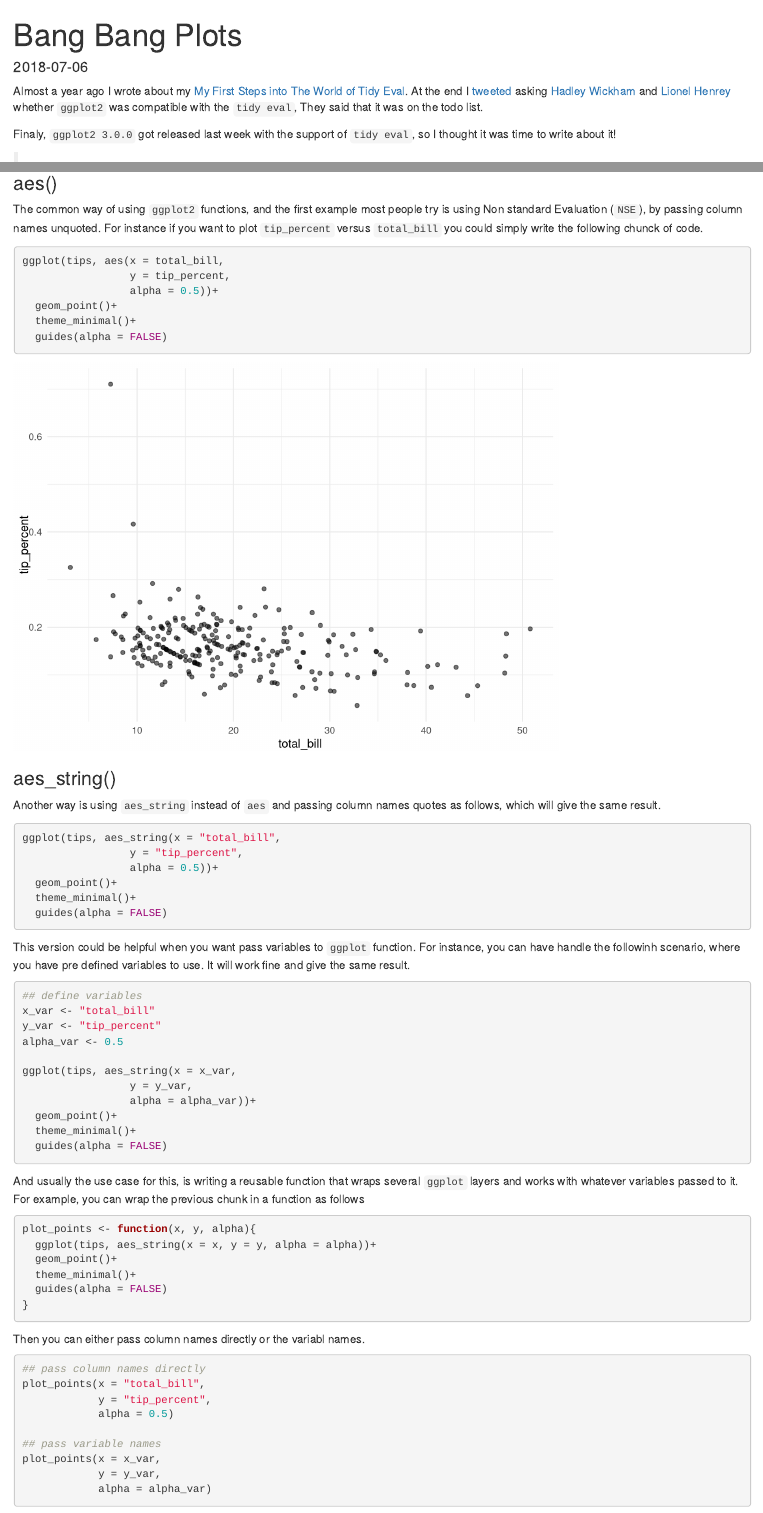
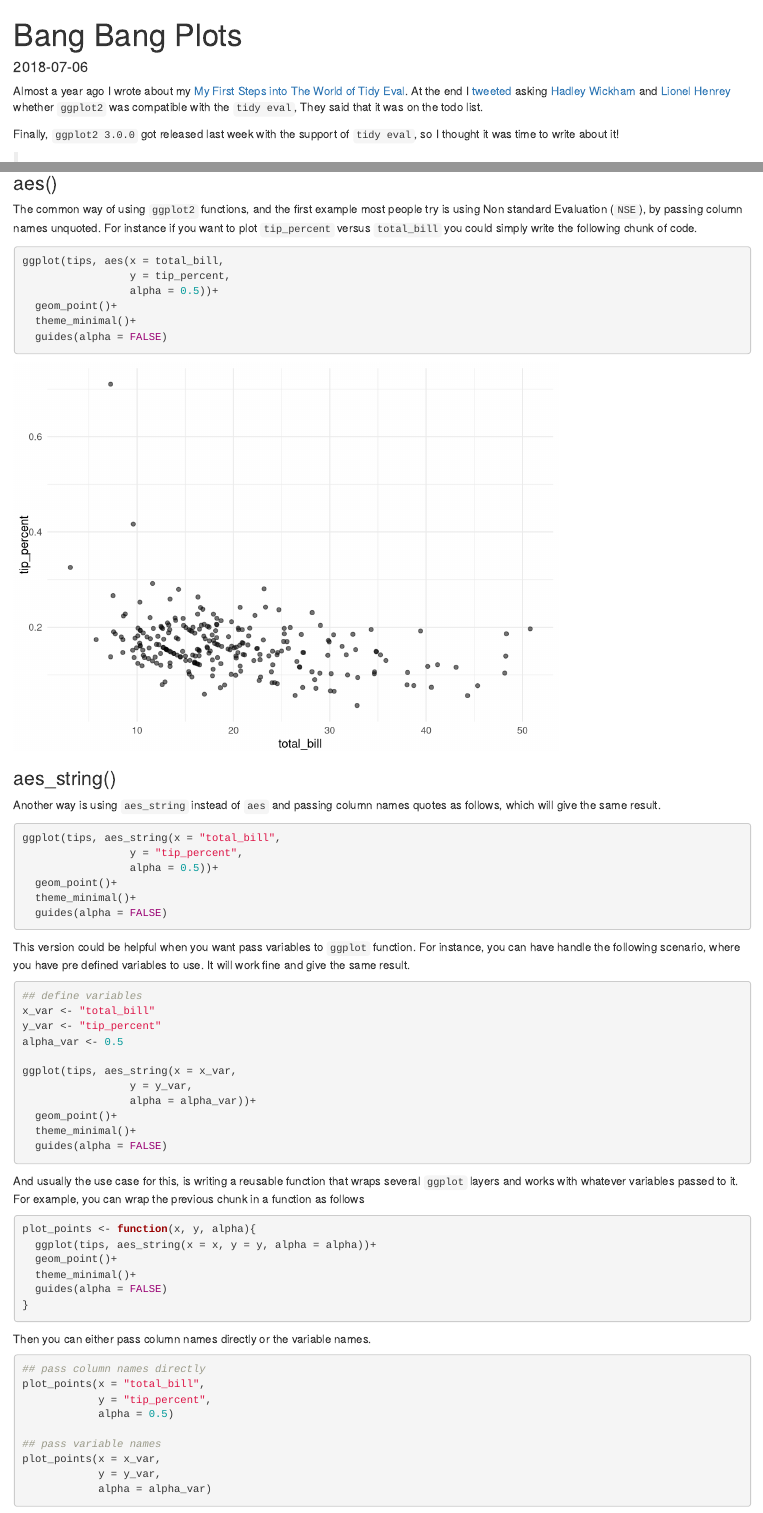
Before and after one commit to OmaymaS/onceupondata, an R Markdown document (content/post/2018-07-06-ggplot-tidyeval.rmd): the page in a window 1100 px wide, from its top, and a second part further down, joined at a grey line. Rendered offline with R 4.5, knitr and Pandoc, with nearby package versions.

Commit message:
fix typos

````diff
--- a/content/post/2018-07-06-ggplot-tidyeval.rmd
+++ b/content/post/2018-07-06-ggplot-tidyeval.rmd
@@ -15,7 +15,7 @@ knitr::opts_chunk$set(echo = TRUE, warning = F, message = F, comment = "", eval
 
 Almost a year ago I wrote about my [My First Steps into The World of Tidy Eval](http://www.onceupondata.com/2017/08/12/my-first-steps-into-the-world-of-tidyeval/). At the end I [tweeted](https://twitter.com/OmaymaS_/status/887329478669729793) asking [Hadley Wickham](https://twitter.com/hadleywickham) and [Lionel Henrey](https://twitter.com/_lionelhenry) whether `ggplot2` was compatible with the `tidy eval`, They said that it was on the todo list.
 
-Finaly, `ggplot2 3.0.0` got released last week with the support of `tidy eval`, so I thought it was time to write about it!
+Finally, `ggplot2 3.0.0` got released last week with the support of `tidy eval`, so I thought it was time to write about it!
 
 <blockquote class="twitter-tweet" data-lang="en"><p lang="en" dir="ltr">ggplot2 3.0.0 now on CRAN — <a href="https://t.co/m8fSDaaSbu">https://t.co/m8fSDaaSbu</a> 🎉 Headline features are tidy eval, sf support, position_dodge2(), &amp; viridis. Huge thanks to all 300+ contributors to this release, and particularly to <a href="https://twitter.com/ClausWilke?ref_src=twsrc%5Etfw">@ClausWilke</a>, <a href="https://twitter.com/kara_woo?ref_src=twsrc%5Etfw">@kara_woo</a>,  <a href="https://twitter.com/_lionelhenry?ref_src=twsrc%5Etfw">@_lionelhenry</a> and <a href="https://twitter.com/thomasp85?ref_src=twsrc%5Etfw">@thomasp85</a> <a href="https://t.co/igb9k0Z89C">pic.twitter.com/igb9k0Z89C</a></p>&mdash; Hadley Wickham (@hadleywickham) <a href="https://twitter.com/hadleywickham/status/1014511041609453568?ref_src=twsrc%5Etfw">July 4, 2018</a></blockquote>
 <script async src="https://platform.twitter.com/widgets.js" charset="utf-8"></script>
@@ -45,7 +45,7 @@ as_tibble(tips)
 
 ### aes()
 
-The common way of using `ggplot2` functions, and the first example most people try is using Non standard Evaluation (`NSE`), by passing column names unquoted. For instance if you want to plot `tip_percent` versus `total_bill` you could simply write the following chunck of code.
+The common way of using `ggplot2` functions, and the first example most people try is using Non standard Evaluation (`NSE`), by passing column names unquoted. For instance if you want to plot `tip_percent` versus `total_bill` you could simply write the following chunk of code.
 
 ```{r aes}
 ggplot(tips, aes(x = total_bill,
@@ -69,7 +69,7 @@ ggplot(tips, aes_string(x = "total_bill",
   guides(alpha = FALSE)
 ```
 
-This version could be helpful when you want pass variables to `ggplot` function. For instance, you can have handle the followinh scenario, where you have pre defined variables to use. It will work fine and give the same result.
+This version could be helpful when you want pass variables to `ggplot` function. For instance, you can have handle the following scenario, where you have pre defined variables to use. It will work fine and give the same result.
 
 ```{r aes_string_var, eval = FALSE}
 
@@ -97,7 +97,7 @@ plot_points <- function(x, y, alpha){
 }
 ```
 
-Then you can either pass column names directly or the variabl names.
+Then you can either pass column names directly or the variable names.
 
 ```{r, eval = FALSE}
 ## pass column names directly
````
Also changed, not shown: content/post/2018-07-06-ggplot-tidyeval.rmd (2 more changed lines).
